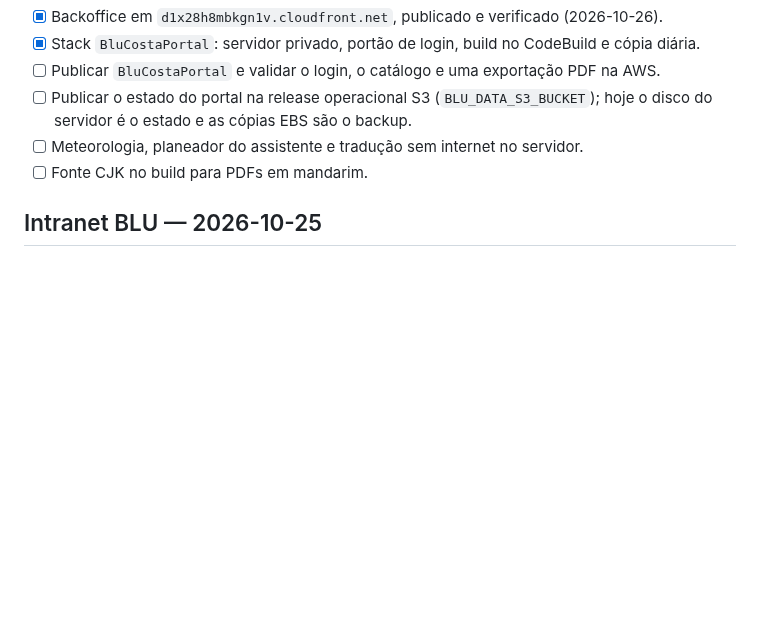
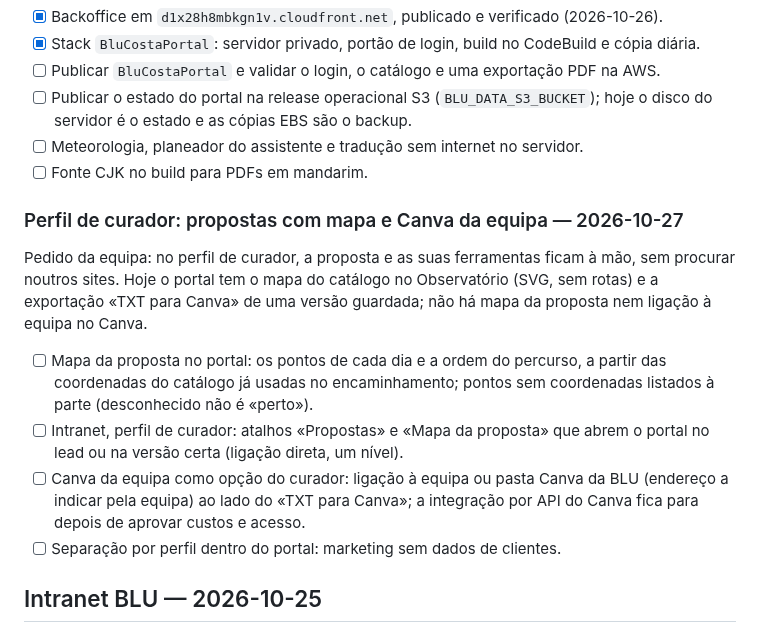
Before and after one commit to iseg-pg-ai/gpaimlp_5ed_grupo4, a Markdown page: PLAN.md, the part around the change. Rendered like a GitHub page; blank space fills up the shorter version.

Commit message:
docs(plan): curator profile gets proposal map, portal shortcuts and the team Canva
Co-Authored-By: Claude aka Klaużeń 글 <noreply@anthropic.com>

```diff
--- a/PLAN.md
+++ b/PLAN.md
@@ -13,6 +13,23 @@ DMC (stack `BluCostaPortal`). Detalhes em [Portal](docs/PORTAL.md#servidor-priva
   hoje o disco do servidor é o estado e as cópias EBS são o backup.
 - [ ] Meteorologia, planeador do assistente e tradução sem internet no servidor.
 - [ ] Fonte CJK no build para PDFs em mandarim.
+
+### Perfil de curador: propostas com mapa e Canva da equipa — 2026-10-27
+
+Pedido da equipa: no perfil de curador, a proposta e as suas ferramentas ficam à
+mão, sem procurar noutros sites. Hoje o portal tem o mapa do catálogo no
+Observatório (SVG, sem rotas) e a exportação «TXT para Canva» de uma versão
+guardada; não há mapa da proposta nem ligação à equipa no Canva.
+
+- [ ] Mapa da proposta no portal: os pontos de cada dia e a ordem do percurso,
+  a partir das coordenadas do catálogo já usadas no encaminhamento; pontos sem
+  coordenadas listados à parte (desconhecido não é «perto»).
+- [ ] Intranet, perfil de curador: atalhos «Propostas» e «Mapa da proposta» que
+  abrem o portal no lead ou na versão certa (ligação direta, um nível).
+- [ ] Canva da equipa como opção do curador: ligação à equipa ou pasta Canva da
+  BLU (endereço a indicar pela equipa) ao lado do «TXT para Canva»; a
+  integração por API do Canva fica para depois de aprovar custos e acesso.
+- [ ] Separação por perfil dentro do portal: marketing sem dados de clientes.
 
 ## Intranet BLU — 2026-10-25
 
```
